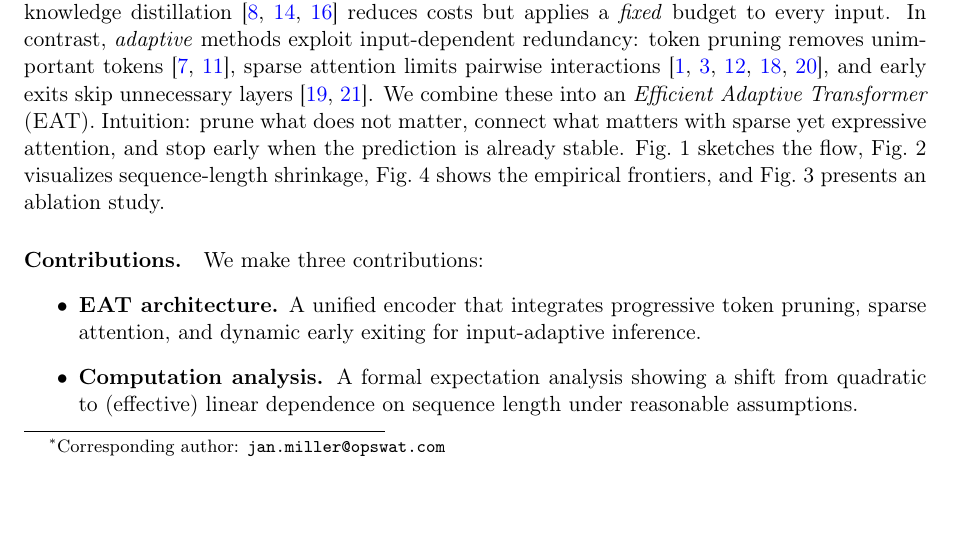
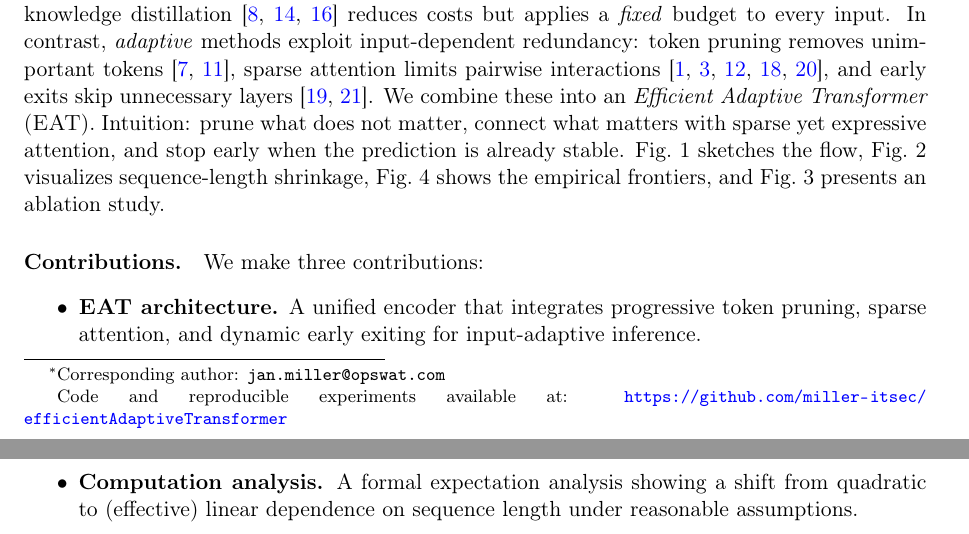
Before and after one commit to miller-itsec/efficientAdaptiveTransformer, a LaTeX paper (efficient_adaptive_transformer.tex): part of page 1 of 11 before the commit and two parts of pages 1 and 2 of 12 after it, the two joined at a grey line, cut so that both start at the same text. Compiled offline with pdfLaTeX.

Commit message:
- added github repo reference - updated README.md

```diff
--- a/efficient_adaptive_transformer.tex
+++ b/efficient_adaptive_transformer.tex
@@ -69,6 +69,7 @@
 
 \begin{document}
 \maketitle
+\begingroup\def\thefootnote{}\footnote{Code and reproducible experiments available at: \url{https://github.com/miller-itsec/efficientAdaptiveTransformer}}\endgroup
 
 \begin{abstract}
 The concept of an "Efficient Adaptive Transformer" (EAT) that dynamically adjusts its computation is promising for latency-sensitive applications. This paper introduces the EAT framework---a reproducible, open-source tool designed to investigate the interplay of progressive token pruning, sparse attention, and dynamic early exiting in a unified architecture. We present a fully automated benchmarking protocol to rigorously analyze their combined effect on GLUE tasks (SST-2, QQP, MNLI). Our empirical study on a 6-layer architecture reveals a complex performance trade-off, finding that this direct combination can increase latency. However, the framework shows potential by achieving a slightly higher accuracy on SST-2 than the optimized DISTILBERT baseline, suggesting the architecture's capacity for high performance. The primary contribution of this work is not a new state-of-the-art model, but the open-source framework and the empirical analysis itself, which we offer as a tool for the community to investigate more effective configurations. All code, training scripts, and analysis utilities are released to facilitate this exploration.
```
Also changed, not shown: README.md, efficient_adaptive_transformer.pdf, 4 other files.
